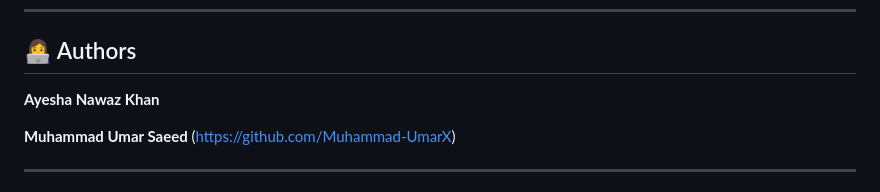
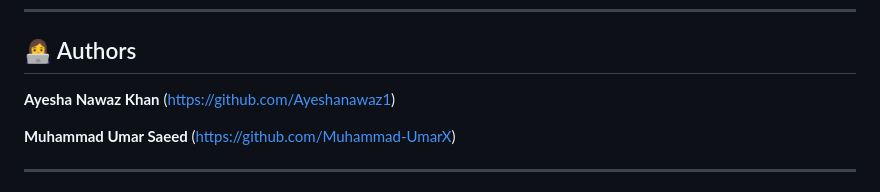
Before and after one commit to Ayeshanawaz1/deadlock-management-system, a Markdown page: README.md, the part around the change. GitHub-like rendering.

Commit message:
Add authors section with GitHub links

```diff
--- a/README.md
+++ b/README.md
@@ -177,6 +177,7 @@ When process Pᵢ requests `Request[i]`:
 ## 👩‍💻 Authors
 
 **Ayesha Nawaz Khan**
+(https://github.com/Ayeshanawaz1)
 
 **Muhammad Umar Saeed**
 (https://github.com/Muhammad-UmarX)
```
